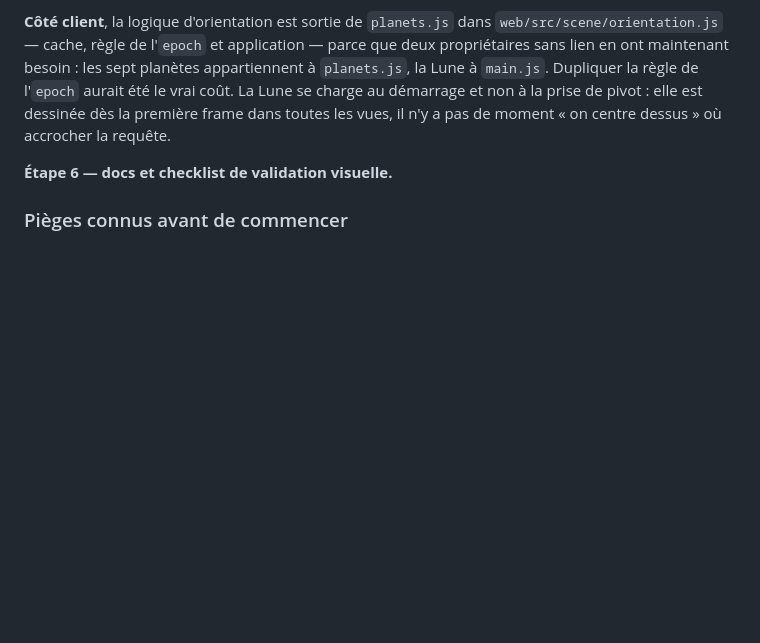
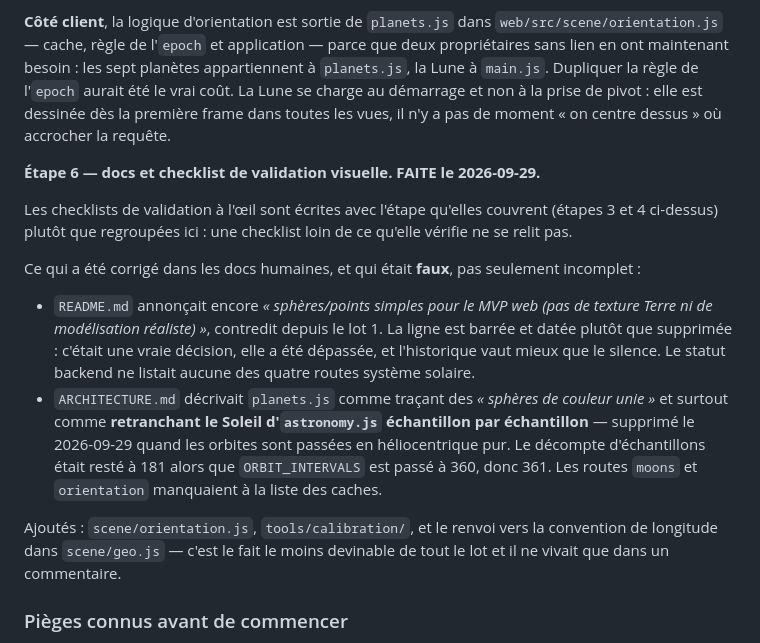
Before and after one commit to zendidi/nasa-viz, a Markdown page: docs/planetes-et-lunes.md, the part around the change. GitHub-like rendering; blank space fills up the shorter version.

```diff
--- a/docs/planetes-et-lunes.md
+++ b/docs/planetes-et-lunes.md
@@ -893,7 +893,26 @@ Lune à `main.js`. Dupliquer la règle de l'`epoch` aurait été le vrai coût.
 démarrage et non à la prise de pivot : elle est dessinée dès la première frame dans toutes les vues,
 il n'y a pas de moment « on centre dessus » où accrocher la requête.
 
-**Étape 6 — docs et checklist de validation visuelle.**
+**Étape 6 — docs et checklist de validation visuelle. FAITE le 2026-09-29.**
+
+Les checklists de validation à l'œil sont écrites avec l'étape qu'elles couvrent (étapes 3 et 4
+ci-dessus) plutôt que regroupées ici : une checklist loin de ce qu'elle vérifie ne se relit pas.
+
+Ce qui a été corrigé dans les docs humaines, et qui était **faux**, pas seulement incomplet :
+
+- `README.md` annonçait encore *« sphères/points simples pour le MVP web (pas de texture Terre ni de
+  modélisation réaliste) »*, contredit depuis le lot 1. La ligne est barrée et datée plutôt que
+  supprimée : c'était une vraie décision, elle a été dépassée, et l'historique vaut mieux que le
+  silence. Le statut backend ne listait aucune des quatre routes système solaire.
+- `ARCHITECTURE.md` décrivait `planets.js` comme traçant des *« sphères de couleur unie »* et
+  surtout comme **retranchant le Soleil d'`astronomy.js` échantillon par échantillon** — supprimé le
+  2026-09-29 quand les orbites sont passées en héliocentrique pur. Le décompte d'échantillons était
+  resté à 181 alors que `ORBIT_INTERVALS` est passé à 360, donc 361. Les routes `moons` et
+  `orientation` manquaient à la liste des caches.
+
+Ajoutés : `scene/orientation.js`, `tools/calibration/`, et le renvoi vers la convention de longitude
+dans `scene/geo.js` — c'est le fait le moins devinable de tout le lot et il ne vivait que dans un
+commentaire.
 
 ### Pièges connus avant de commencer
 
```
Also changed, not shown: ARCHITECTURE.md (+25 -9 lines), README.md (+4 -3 lines).
